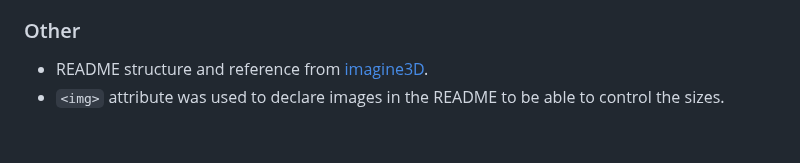
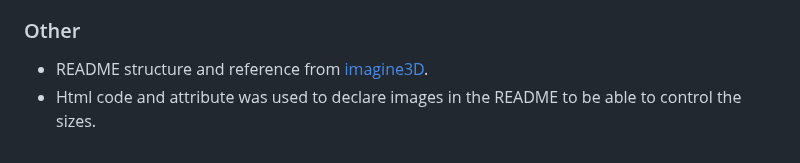
Before and after one commit to Ahmadk-g/Memory-Master, a Markdown page: README.md, the part around one of its changes. Drawn GitHub-style.

```diff
--- a/README.md
+++ b/README.md
@@ -299,4 +299,4 @@ The live link can be found here - https://ahmadk-g.github.io/Memory-Master/index
 ### Other
 
  - README structure and reference from [imagine3D](https://ahmadk-g.github.io/Codeinsitute-PP1/index.html).
- - `<img>` attribute was used to declare images in the README to be able to control the sizes.
+ - Html code and attribute was used to declare images in the README to be able to control the sizes.
```
Also changed, not shown: other parts of README.md (+9 -9 lines).
